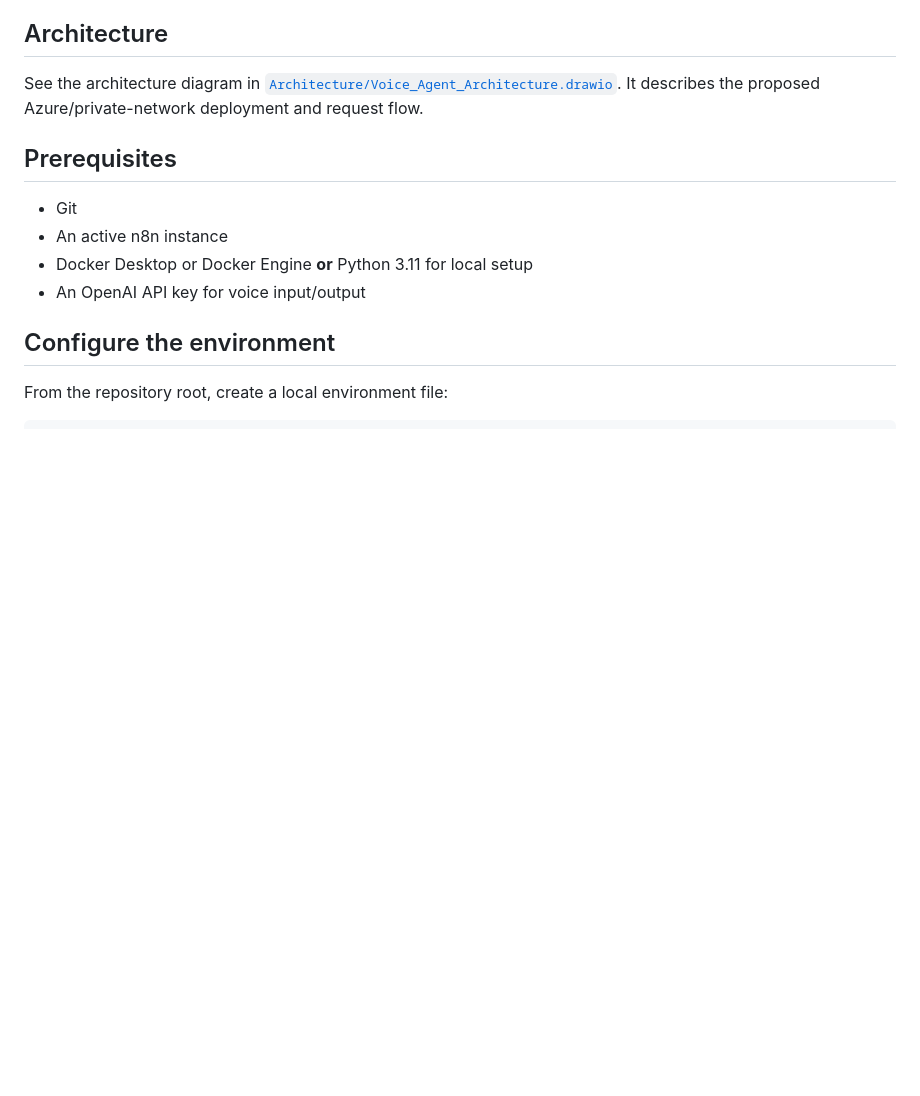
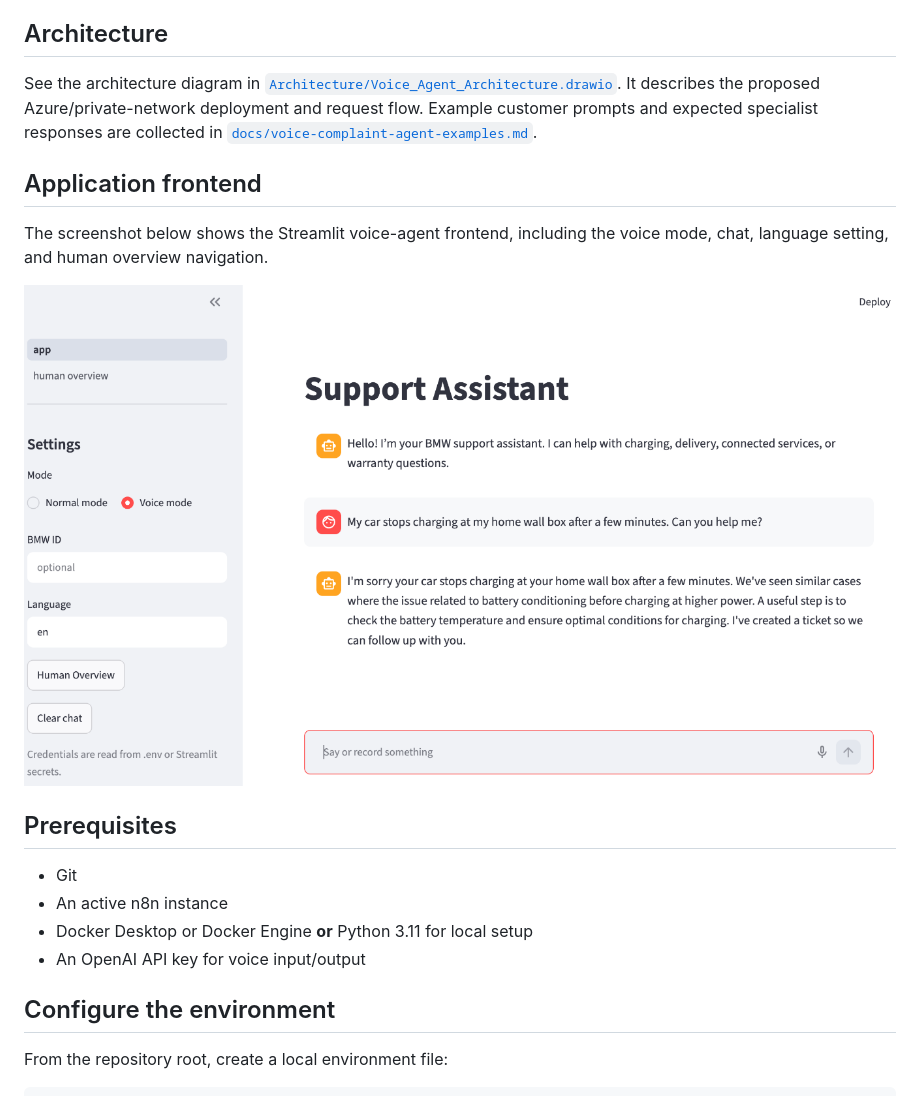
Before and after one commit to rakshitakveeresh/voice-agent-poc, a Markdown page: README.md, the part around one of its changes. GitHub-like rendering; pictures changed too: docs/images/voice-agent-frontend.png (added); blank space fills up the shorter version.

Commit message:
Add frontend and n8n workflow screenshots
Co-authored-by: Copilot <223556219+Copilot@users.noreply.github.com>

```diff
--- a/README.md
+++ b/README.md
@@ -23,6 +23,15 @@ separately. For voice features, configure an OpenAI API key.
 See the architecture diagram in
 [`Architecture/Voice_Agent_Architecture.drawio`](./Architecture/Voice_Agent_Architecture.drawio).
 It describes the proposed Azure/private-network deployment and request flow.
+Example customer prompts and expected specialist responses are collected in
+[`docs/voice-complaint-agent-examples.md`](./docs/voice-complaint-agent-examples.md).
+
+## Application frontend
+
+The screenshot below shows the Streamlit voice-agent frontend, including the
+voice mode, chat, language setting, and human overview navigation.
+
+![Voice Agent Streamlit frontend](./docs/images/voice-agent-frontend.png)
 
 ## Prerequisites
 
```
Also changed, not shown: other parts of README.md (+6 -0 lines), docs/images/n8n-workflow.png (added).
